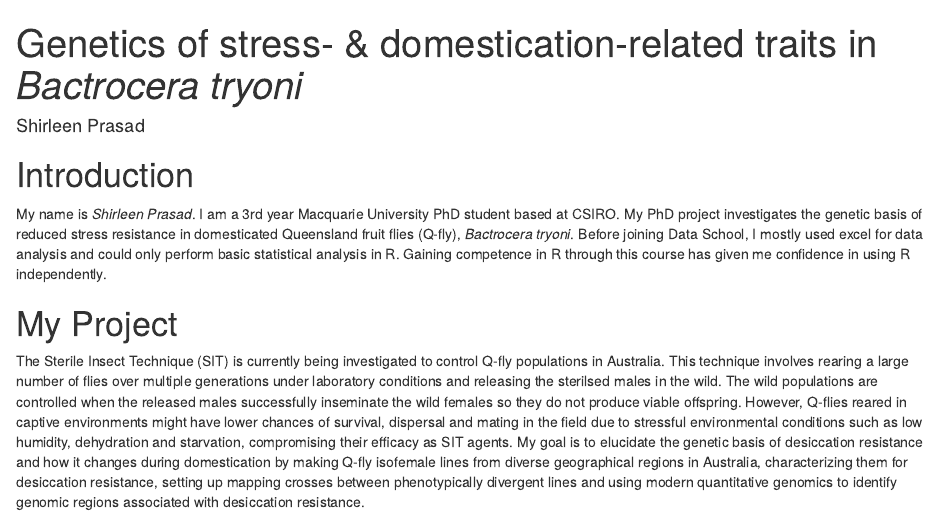
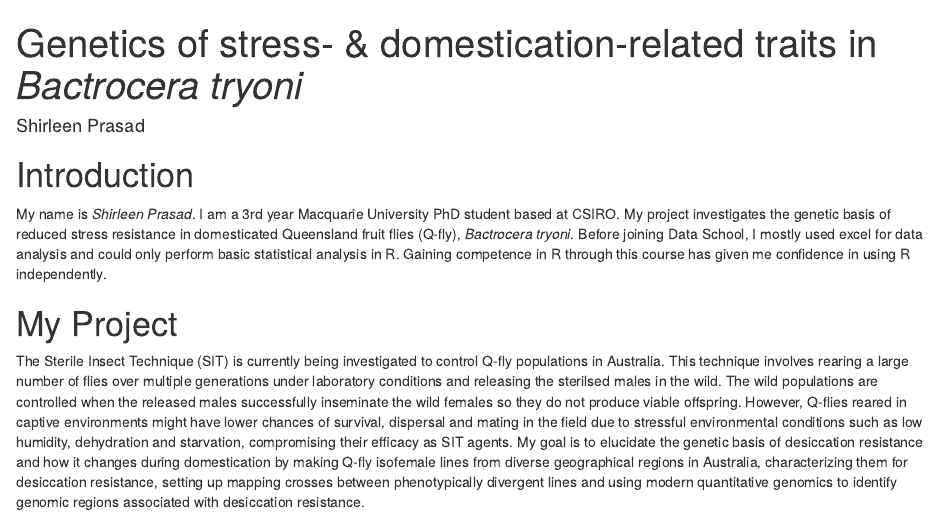
Before and after one commit to shirleen20/My_FOCUS_project, an R Markdown document (Project_summary.Rmd): the page in a window 1100 px wide, from its top. Rendered offline with R 4.5, knitr and Pandoc, with nearby package versions; drawn as R Markdown's standard HTML page in place of the format the file asks for; some code elsewhere in the file could not run offline; the gapminder table comes from the copy in Python's plotly package.

Commit message:
edited 2nd line introduction

````diff
--- a/Project_summary.Rmd
+++ b/Project_summary.Rmd
@@ -39,7 +39,7 @@ Data2 <- read_csv("data/Gwas_data_ 8hrs_removed.csv")
 ```
 
 # Introduction
-My name is *Shirleen Prasad*. I am a 3rd year Macquarie University PhD student based at CSIRO. My PhD project investigates the genetic basis of reduced stress resistance in domesticated Queensland fruit flies (Q-fly), _Bactrocera_ _tryoni_. Before joining Data School, I mostly used excel for data analysis and could only perform basic statistical analysis in R. Gaining competence in R through this course has given me confidence in using R independently.
+My name is *Shirleen Prasad*. I am a 3rd year Macquarie University PhD student based at CSIRO. My project investigates the genetic basis of reduced stress resistance in domesticated Queensland fruit flies (Q-fly), _Bactrocera_ _tryoni_. Before joining Data School, I mostly used excel for data analysis and could only perform basic statistical analysis in R. Gaining competence in R through this course has given me confidence in using R independently.
 
 # My Project
 The Sterile Insect Technique (SIT) is currently being investigated to control Q-fly populations in Australia. This technique involves rearing a large number of flies over multiple generations under laboratory conditions and releasing the sterilsed males in the wild. The wild populations are controlled when the released males successfully inseminate the wild females so they do not produce viable offspring. However, Q-flies reared in captive environments might have lower chances of survival, dispersal and mating in the field due to stressful environmental conditions such as low humidity, dehydration and starvation, compromising their efficacy as SIT agents. My goal is to elucidate the genetic basis of desiccation resistance and how it changes during domestication by making Q-fly isofemale lines from diverse geographical regions in Australia, characterizing them for desiccation resistance, setting up mapping crosses between phenotypically divergent lines and using modern quantitative genomics to identify genomic regions associated with desiccation resistance.
````
Also changed, not shown: Project_summary.html.
